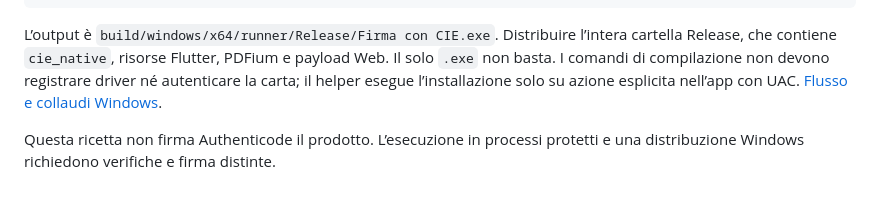
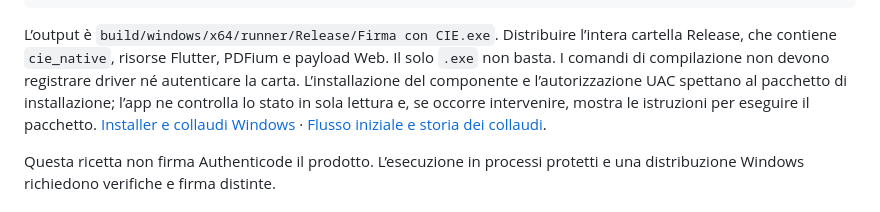
Before and after one commit to gezza-dev/firma-con-cie, a Markdown page: docs/BUILDING.md, the part around the change. Rendered like a GitHub page.

````diff
--- a/docs/BUILDING.md
+++ b/docs/BUILDING.md
@@ -201,7 +201,7 @@ flutter pub get --enforce-lockfile
 flutter build windows --release
 ```
 
-L’output è `build/windows/x64/runner/Release/Firma con CIE.exe`. Distribuire l’intera cartella Release, che contiene `cie_native`, risorse Flutter, PDFium e payload Web. Il solo `.exe` non basta. I comandi di compilazione non devono registrare driver né autenticare la carta; il helper esegue l’installazione solo su azione esplicita nell’app con UAC. [Flusso e collaudi Windows](WINDOWS_WEB_FIRST_USE.md).
+L’output è `build/windows/x64/runner/Release/Firma con CIE.exe`. Distribuire l’intera cartella Release, che contiene `cie_native`, risorse Flutter, PDFium e payload Web. Il solo `.exe` non basta. I comandi di compilazione non devono registrare driver né autenticare la carta. L’installazione del componente e l’autorizzazione UAC spettano al pacchetto di installazione; l’app ne controlla lo stato in sola lettura e, se occorre intervenire, mostra le istruzioni per eseguire il pacchetto. [Installer e collaudi Windows](WINDOWS_INSTALLER.md) · [Flusso iniziale e storia dei collaudi](WINDOWS_WEB_FIRST_USE.md).
 
 Questa ricetta non firma Authenticode il prodotto. L’esecuzione in processi protetti e una distribuzione Windows richiedono verifiche e firma distinte.
 
````
Also changed, not shown: docs/STATUS.md (+43 -0 lines).
